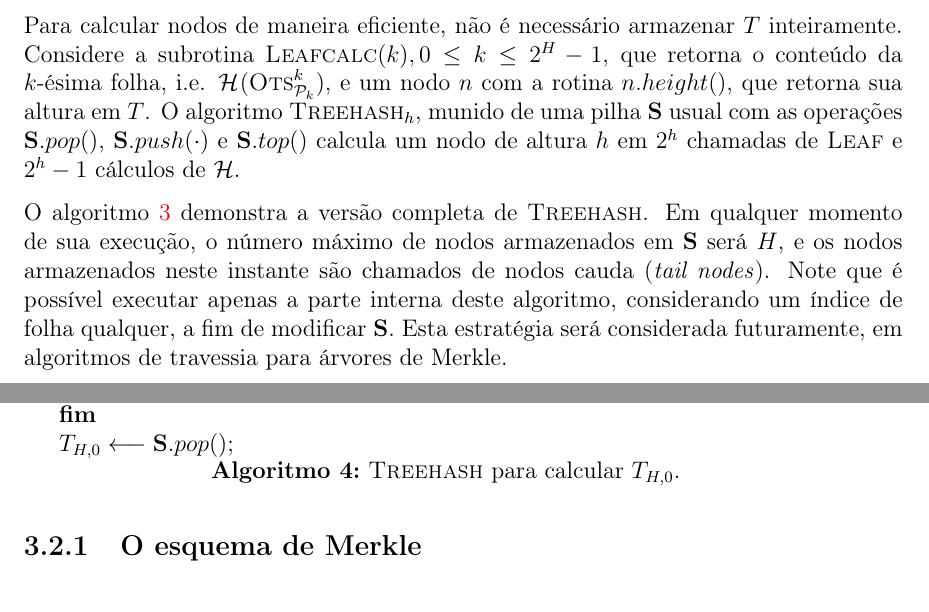
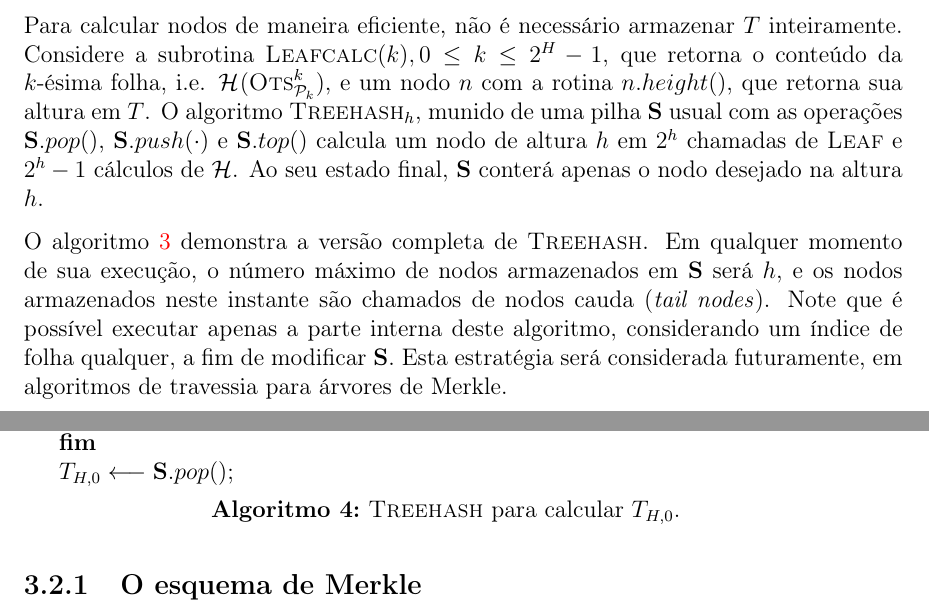
Before and after one commit to zambonin/bsc, a LaTeX document (bsc.tex): two parts of pages 22 and 23 of 35, joined at a grey line, cut so that both start at the same text. Compiled offline with pdfLaTeX.

Commit message:
sharelatex: update bsc.tex from r25696 to r25723

```diff
--- a/bsc.tex
+++ b/bsc.tex
@@ -1255,6 +1255,7 @@ e um nodo $n$ com a rotina $n.height()$, que retorna sua altura em $T$.
 O algoritmo $\textsc{Treehash}_h$, munido de uma pilha \textbf{S} usual
 com as operações $\mathbf{S}.pop()$, $\mathbf{S}.push(\cdot)$ e $\mathbf{S}.top()$
 calcula um nodo de altura $h$ em $2^h$ chamadas de \textsc{Leaf} e $2^{h} - 1$ cálculos de $\hh{}$.
+Ao seu estado final, \textbf{S} conterá apenas o nodo desejado na altura $h$.
 
 \begin{algorithm}[ht]
   \KwData{$h$, índice de folha; \textbf{S}, pilha de nodos}
@@ -1278,15 +1279,15 @@ calcula um nodo de altura $h$ em $2^h$ chamadas de \textsc{Leaf} e $2^{h} - 1$ c
   \For{$i \leftarrow 0$ \KwTo $2^{H} - 1$}{
     $\mathbf{S} \longleftarrow \textsc{Treehash}_{i}(\mathbf{S})$\;
   }
-
   $T_{H, 0} \longleftarrow \mathbf{S}.pop()$\;
+  \vspace{2mm}
   \caption{\textsc{Treehash} para calcular $T_{H,0}$.}
   \label{alg:5}
 \end{algorithm}
 
 O algoritmo~\ref{alg:3} demonstra a versão completa de \textsc{Treehash}.
 Em qualquer momento de sua execução, o número máximo de
-nodos armazenados em \textbf{S} será $H$, e os nodos armazenados neste instante
+nodos armazenados em \textbf{S} será $h$, e os nodos armazenados neste instante
 são chamados de nodos cauda (\emph{tail nodes}). Note que é possível executar apenas
 a parte interna deste algoritmo, considerando um índice de folha qualquer,
 a fim de modificar \textbf{S}. Esta estratégia será considerada futuramente,
```
